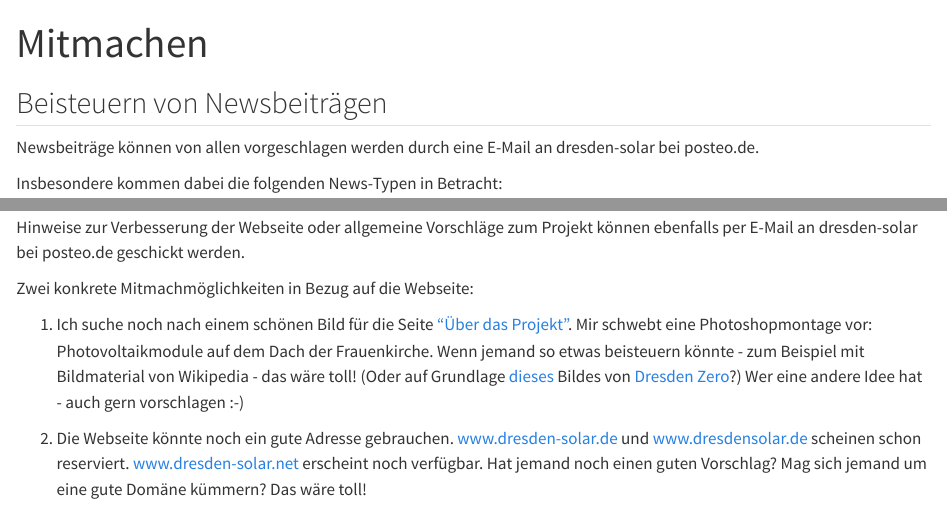
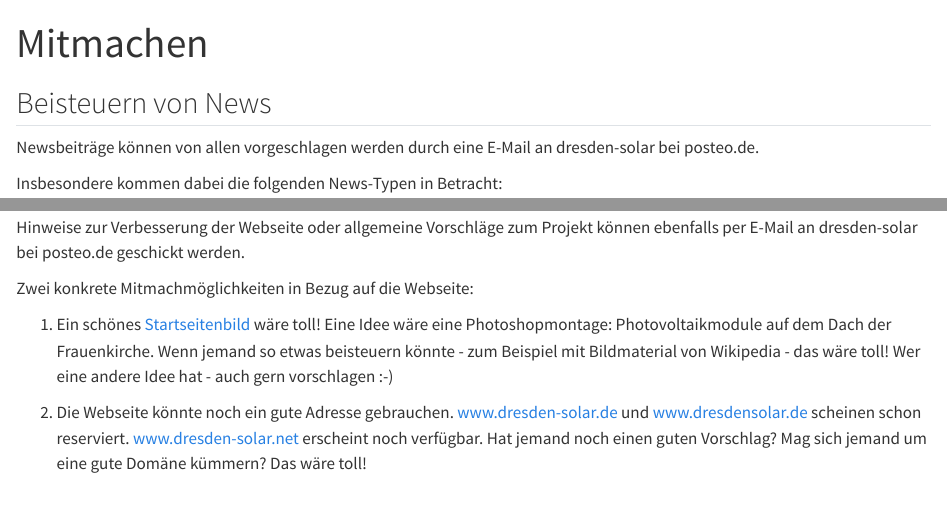
Before and after one commit to sebastian-gerdes/dresden-solar, a Quarto document (mitmachen.qmd): the page in a window 1100 px wide, from its top, and a second part further down, joined at a grey line. Rendered offline with R 4.5, knitr and Pandoc in place of Quarto, with nearby package versions.

Commit message:
- shortened text

```diff
--- a/mitmachen.qmd
+++ b/mitmachen.qmd
@@ -2,7 +2,7 @@
 title: "Mitmachen"
 ---
 
-## Beisteuern von Newsbeiträgen
+## Beisteuern von News
 Newsbeiträge können von allen vorgeschlagen werden durch eine E-Mail an dresden-solar bei posteo.de.
 
 Insbesondere kommen dabei die folgenden News-Typen in Betracht:
@@ -20,6 +20,6 @@ Hinweise zur Verbesserung der Webseite oder allgemeine Vorschläge zum Projekt k
 
 Zwei konkrete Mitmachmöglichkeiten in Bezug auf die Webseite:
 
-(@) Ich suche noch nach einem schönen Bild für die Seite ["Über das Projekt"](index.qmd). Mir schwebt eine Photoshopmontage vor: Photovoltaikmodule auf dem Dach der Frauenkirche. Wenn jemand so etwas beisteuern könnte - zum Beispiel mit Bildmaterial von Wikipedia - das wäre toll! (Oder auf Grundlage [dieses](https://dresdenzero.de/wp-content/uploads/2021/03/Landing_918px_beschriftet-2.jpg) Bildes von [Dresden Zero](https://dresdenzero.de/)?) Wer eine andere Idee hat - auch gern vorschlagen :-)
+(@) Ein schönes [Startseitenbild](index.qmd) wäre toll! Eine Idee wäre eine Photoshopmontage: Photovoltaikmodule auf dem Dach der Frauenkirche. Wenn jemand so etwas beisteuern könnte - zum Beispiel mit Bildmaterial von Wikipedia - das wäre toll! Wer eine andere Idee hat - auch gern vorschlagen :-)
 
 (@) Die Webseite könnte noch ein gute Adresse gebrauchen. [www.dresden-solar.de](http://www.dresden-solar.de/) und [www.dresdensolar.de](http://www.dresden-solar.de/) scheinen schon reserviert. [www.dresden-solar.net](http://www.dresden-solar.net/) erscheint noch verfügbar. Hat jemand noch einen guten Vorschlag? Mag sich jemand um eine gute Domäne kümmern? Das wäre toll!
```
Also changed, not shown: 3 other files.
